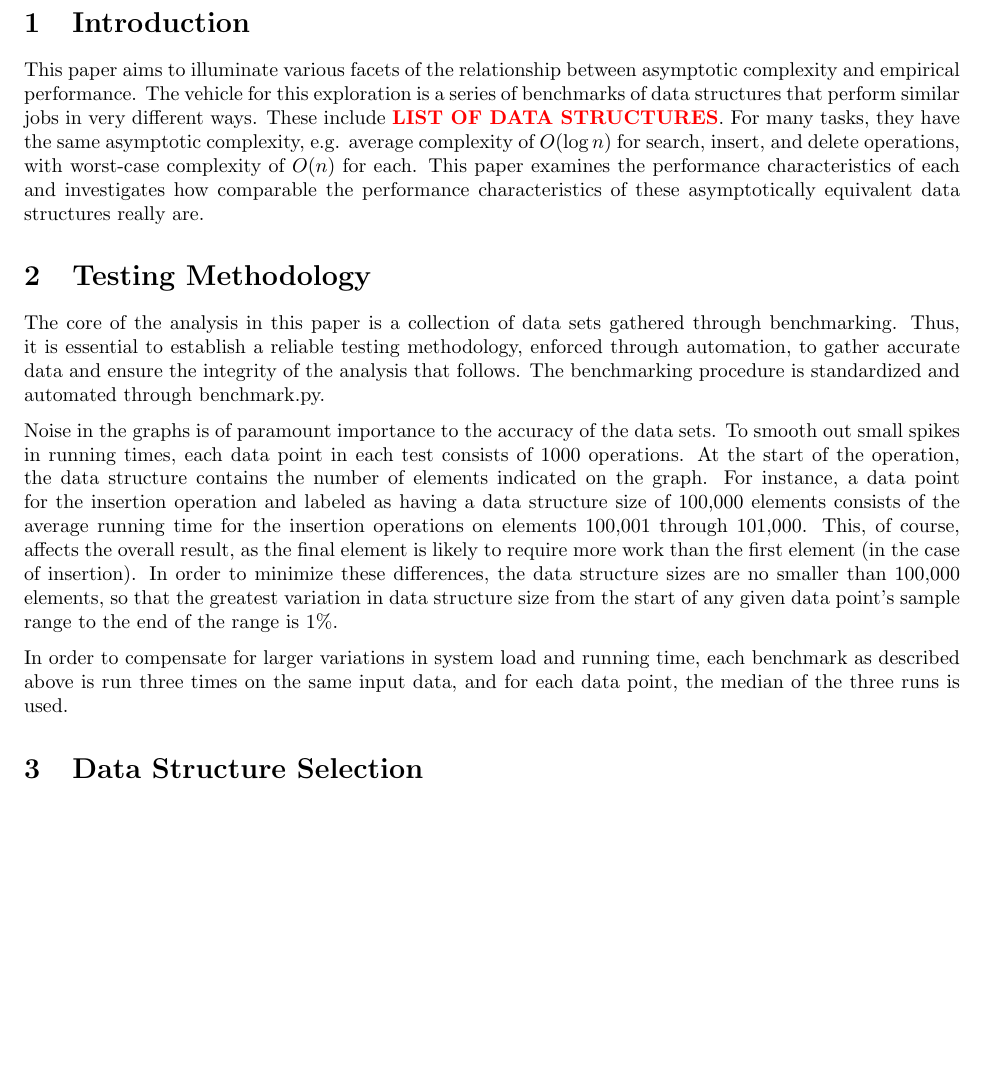
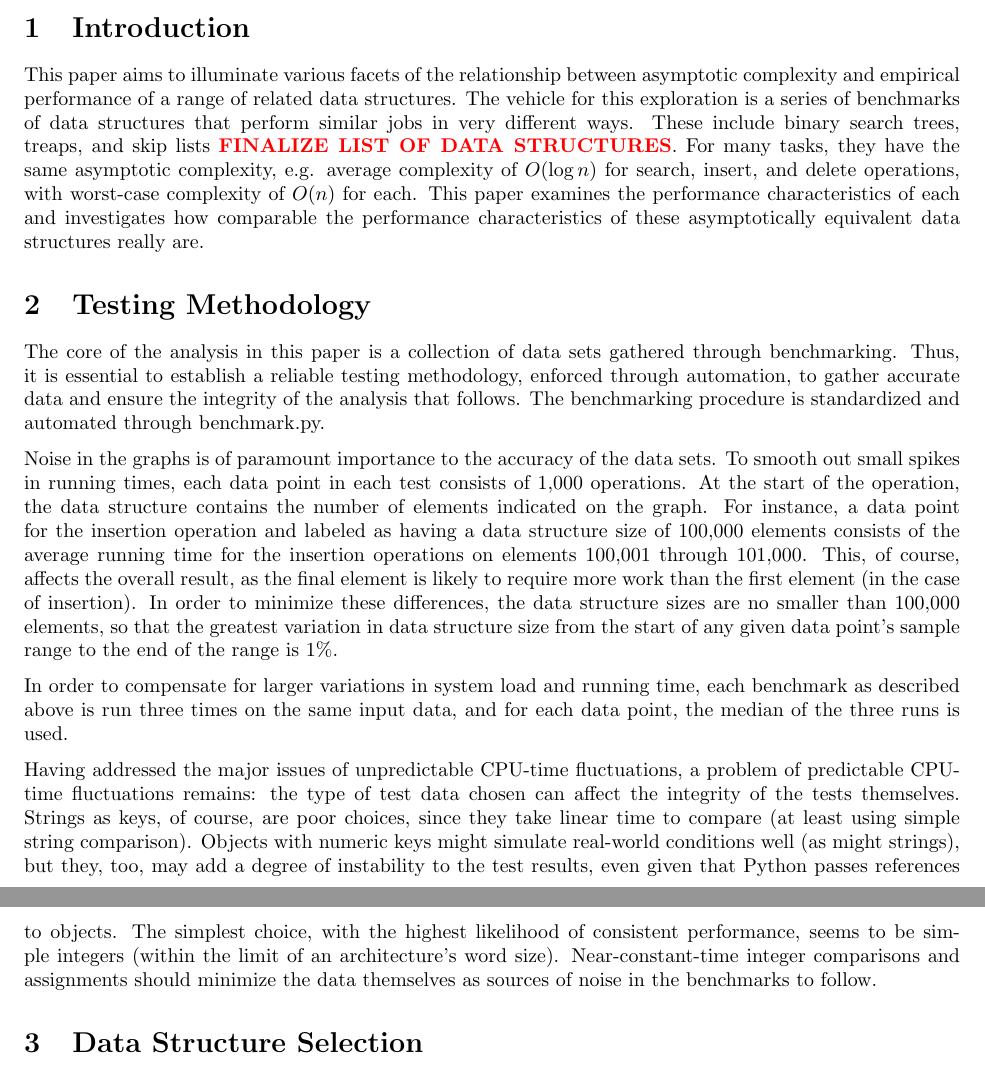
Before and after one commit to edev/CS584DataStructures, a LaTeX document (Report.tex): part of page 2 of 3 before the commit and two parts of pages 1 and 2 of 3 after it, the two joined at a grey line, cut so that both start at the same text, the shorter picture padded with empty space. Compiled offline with pdfLaTeX.

Commit message:
Updates from ShareLaTeX

```diff
--- a/Report.tex
+++ b/Report.tex
@@ -23,13 +22,15 @@
 \section{Introduction}
-This paper aims to illuminate various facets of the relationship between asymptotic complexity and empirical performance. The vehicle for this exploration is a series of benchmarks of data structures that perform similar jobs in very different ways. These include \todo{LIST OF DATA STRUCTURES}. For many tasks, they have the same asymptotic complexity, e.g. average complexity of $O(\log n)$ for search, insert, and delete operations, with worst-case complexity of $O(n)$ for each. This paper examines the performance characteristics of each and investigates how comparable the performance characteristics of these asymptotically equivalent data structures really are.
+This paper aims to illuminate various facets of the relationship between asymptotic complexity and empirical performance of a range of related data structures. The vehicle for this exploration is a series of benchmarks of data structures that perform similar jobs in very different ways. These include binary search trees, treaps, and skip lists \todo{FINALIZE LIST OF DATA STRUCTURES}. For many tasks, they have the same asymptotic complexity, e.g. average complexity of $O(\log n)$ for search, insert, and delete operations, with worst-case complexity of $O(n)$ for each. This paper examines the performance characteristics of each and investigates how comparable the performance characteristics of these asymptotically equivalent data structures really are.
 
 \section{Testing Methodology}
 
 The core of the analysis in this paper is a collection of data sets gathered through benchmarking. Thus, it is essential to establish a reliable testing methodology, enforced through automation, to gather accurate data and ensure the integrity of the analysis that follows. The benchmarking procedure is standardized and automated through benchmark.py.
 
-Noise in the graphs is of paramount importance to the accuracy of the data sets. To smooth out small spikes in running times, each data point in each test consists of 1000 operations. At the start of the operation, the data structure contains the number of elements indicated on the graph. For instance, a data point for the insertion operation and labeled as having a data structure size of 100,000 elements consists of the average running time for the insertion operations on elements 100,001 through 101,000. This, of course, affects the overall result, as the final element is likely to require more work than the first element (in the case of insertion). In order to minimize these differences, the data structure sizes are no smaller than 100,000 elements, so that the greatest variation in data structure size from the start of any given data point's sample range to the end of the range is 1\%.
+Noise in the graphs is of paramount importance to the accuracy of the data sets. To smooth out small spikes in running times, each data point in each test consists of 1,000 operations. At the start of the operation, the data structure contains the number of elements indicated on the graph. For instance, a data point for the insertion operation and labeled as having a data structure size of 100,000 elements consists of the average running time for the insertion operations on elements 100,001 through 101,000. This, of course, affects the overall result, as the final element is likely to require more work than the first element (in the case of insertion). In order to minimize these differences, the data structure sizes are no smaller than 100,000 elements, so that the greatest variation in data structure size from the start of any given data point's sample range to the end of the range is 1\%.
 
 In order to compensate for larger variations in system load and running time, each benchmark as described above is run three times on the same input data, and for each data point, the median of the three runs is used.
+
+Having addressed the major issues of unpredictable CPU-time fluctuations, a problem of predictable CPU-time fluctuations remains: the type of test data chosen can affect the integrity of the tests themselves. Strings as keys, of course, are poor choices, since they take linear time to compare (at least using simple string comparison). Objects with numeric keys might simulate real-world conditions well (as might strings), but they, too, may add a degree of instability to the test results, even given that Python passes references to objects. The simplest choice, with the highest likelihood of consistent performance, seems to be simple integers (within the limit of an architecture's word size). Near-constant-time integer comparisons and assignments should minimize the data themselves as sources of noise in the benchmarks to follow.
 
 \section{Data Structure Selection}
 Many implementations exist for each of these data structures, since they are well-known.
```
Also changed, not shown: Report.tex (1 more changed lines).
